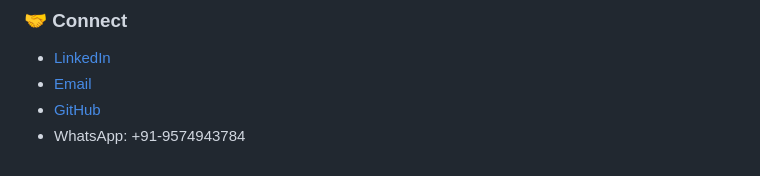
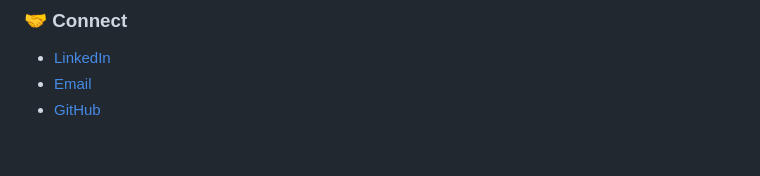
Before and after one commit to Kathan2004/Kathan2004, a Markdown page: README.md, the part around the change. GitHub-like rendering.

```diff
--- a/README.md
+++ b/README.md
@@ -86,4 +86,3 @@ Cybersecurity enthusiast and Secretary of the MIT Cybersecurity & Blockchain Clu
 - [LinkedIn](https://www.linkedin.com/in/kathan-somani-799b5a259)
 - [Email](mailto:kathansomani9875@gmail.com)
 - [GitHub](https://github.com/kathan2004)
-- WhatsApp: +91-9574943784
```
